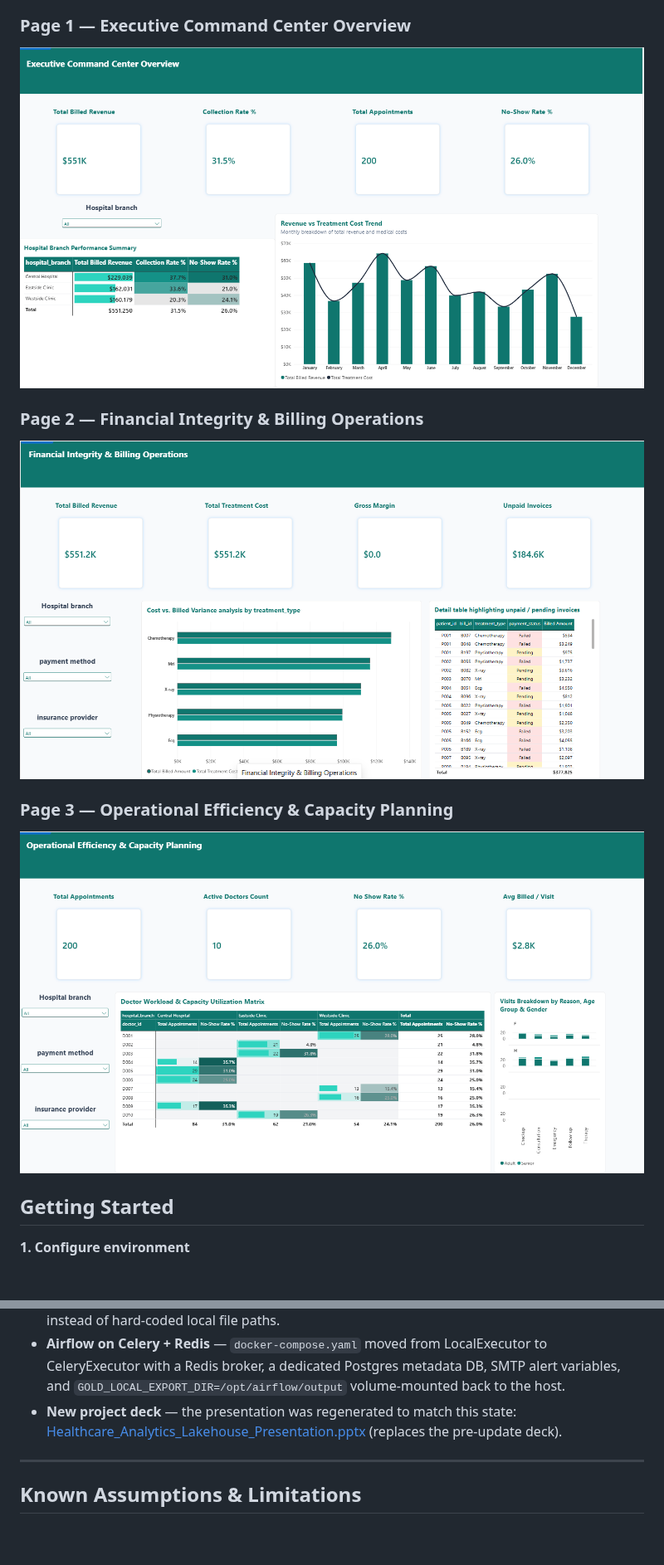
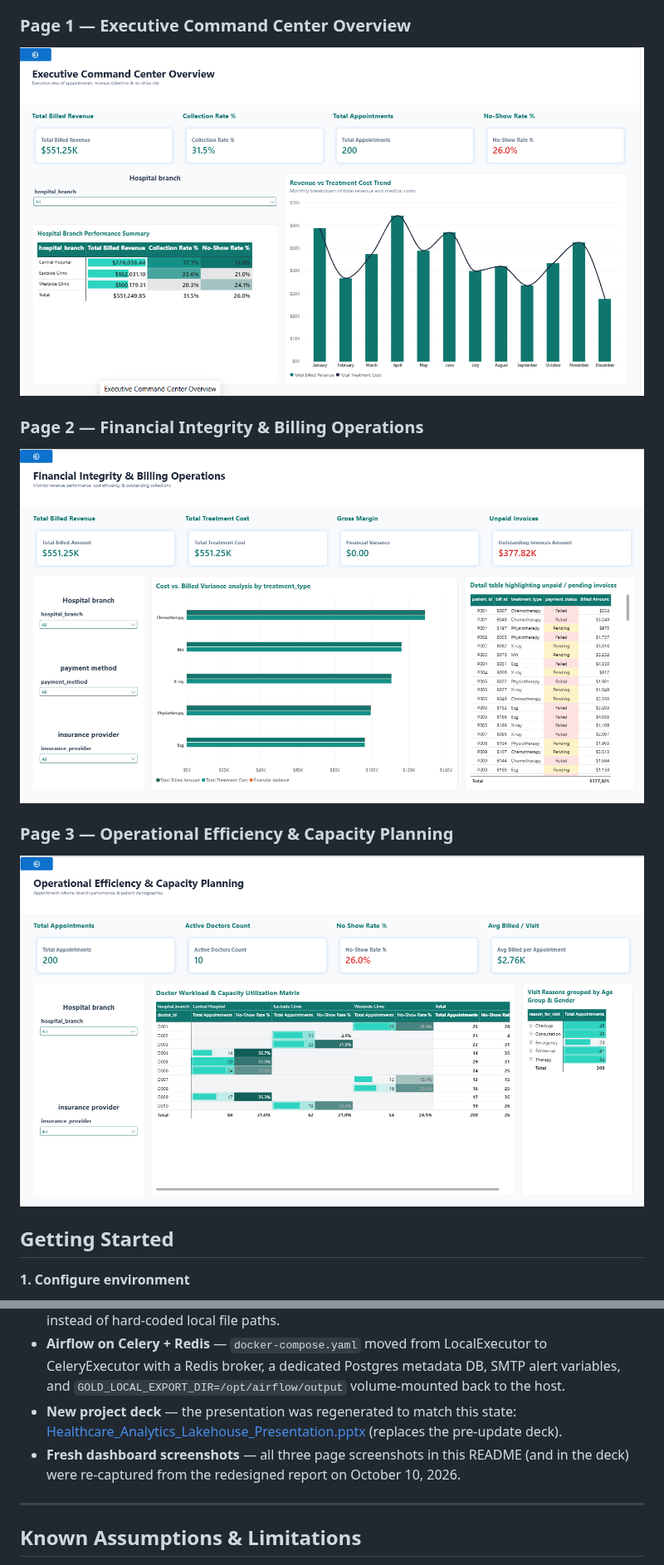
Before and after one commit to moabdoamer123-cmd/healthcare-analytics-lakehouse, a Markdown page: README.md, 2 parts joined by grey strips. Shown at 83% size. GitHub-like rendering; pictures changed too: assets/dashboard_page1_executive.png, assets/dashboard_page2_financial.png, assets/dashboard_page3_operational.png; blank space fills up the shorter version.

Commit message:
docs: refresh dashboard screenshots in README and deck (Oct 10, 2026)
Re-capture all three Power BI page screenshots from the redesigned
report and swap them into assets/, the README pages section, and
slides 9-11 of the presentation (aspect-ratio preserved).

Generated with Codebuff 🤖
Co-Authored-By: Codebuff <noreply@codebuff.com>

```diff
--- a/README.md
+++ b/README.md
@@ -175,6 +175,7 @@ Any mismatch fails the Airflow task immediately, rather than allowing a silently
 - **Gold serving layer in Neon** — `03_gold_transformation.py` now writes the star schema back to Neon Postgres (parallel `ThreadPoolExecutor` writes) in addition to MinIO and the local Parquet export; the Power BI semantic model reads `public.*` tables through the Python connector instead of hard-coded local file paths.
 - **Airflow on Celery + Redis** — `docker-compose.yaml` moved from LocalExecutor to CeleryExecutor with a Redis broker, a dedicated Postgres metadata DB, SMTP alert variables, and `GOLD_LOCAL_EXPORT_DIR=/opt/airflow/output` volume-mounted back to the host.
 - **New project deck** — the presentation was regenerated to match this state: [Healthcare_Analytics_Lakehouse_Presentation.pptx](Healthcare_Analytics_Lakehouse_Presentation.pptx) (replaces the pre-update deck).
+- **Fresh dashboard screenshots** — all three page screenshots in this README (and in the deck) were re-captured from the redesigned report on October 10, 2026.
 
 ---
 
```
Also changed, not shown: 1 other file.
